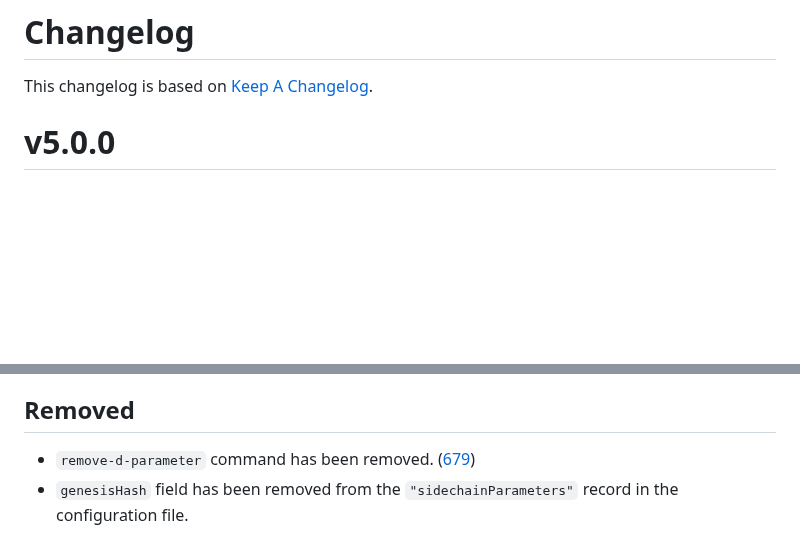
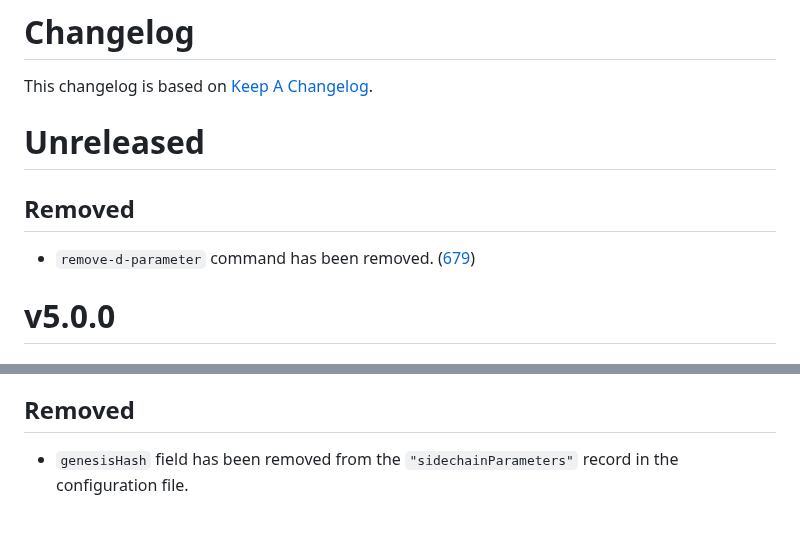
Before and after one commit to input-output-hk/partner-chains-smart-contracts, a Markdown page: CHANGELOG.md, 2 parts joined by grey strips. GitHub-like rendering; blank space fills up the shorter version.

```diff
--- a/CHANGELOG.md
+++ b/CHANGELOG.md
@@ -2,6 +2,13 @@
 
 This changelog is based on [Keep A
 Changelog](https://keepachangelog.com/en/1.1.0).
+
+# Unreleased
+
+## Removed
+
+* `remove-d-parameter` command has been removed.
+  ([679](https://github.com/input-output-hk/trustless-sidechain/pull/679))
 
 # v5.0.0
 
@@ -57,9 +64,6 @@ Changelog](https://keepachangelog.com/en/1.1.0).
 
 ## Removed
 
-
-* `remove-d-parameter` command has been removed.
-  ([679](https://github.com/input-output-hk/trustless-sidechain/pull/679))
 * `genesisHash` field has been removed from the `"sidechainParameters"` record
   in the configuration file.
 
```
Also changed, not shown: docs/IntegrationGuideline.md (+1 -1 lines), offchain/README.md (+5 -17 lines).
